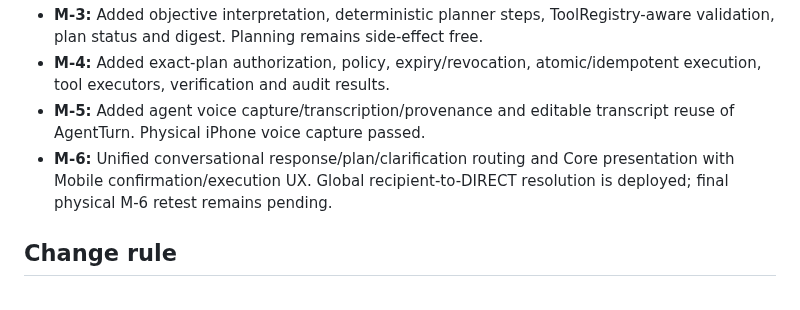
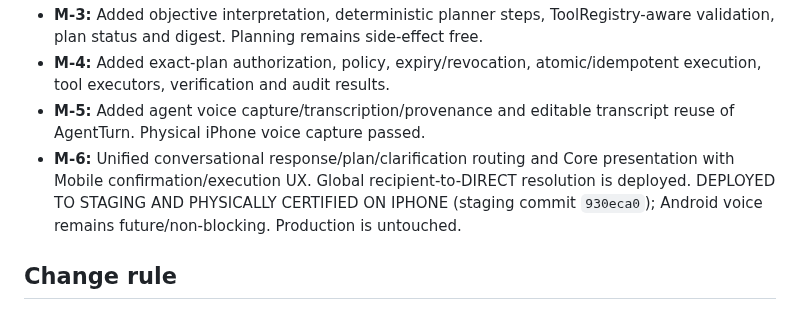
Before and after one commit to Carloschiloe/ping-app, a Markdown page: docs/ARCHITECTURE.md, the part around the change. GitHub-like rendering.

```diff
--- a/docs/ARCHITECTURE.md
+++ b/docs/ARCHITECTURE.md
@@ -201,7 +201,7 @@ Mobile owns interaction and presentation state. TanStack Query coordinates serve
 - **M-3:** Added objective interpretation, deterministic planner steps, ToolRegistry-aware validation, plan status and digest. Planning remains side-effect free.
 - **M-4:** Added exact-plan authorization, policy, expiry/revocation, atomic/idempotent execution, tool executors, verification and audit results.
 - **M-5:** Added agent voice capture/transcription/provenance and editable transcript reuse of AgentTurn. Physical iPhone voice capture passed.
-- **M-6:** Unified conversational response/plan/clarification routing and Core presentation with Mobile confirmation/execution UX. Global recipient-to-DIRECT resolution is deployed; final physical M-6 retest remains pending.
+- **M-6:** Unified conversational response/plan/clarification routing and Core presentation with Mobile confirmation/execution UX. Global recipient-to-DIRECT resolution is deployed. DEPLOYED TO STAGING AND PHYSICALLY CERTIFIED ON IPHONE (staging commit `930eca0`); Android voice remains future/non-blocking. Production is untouched.
 
 ## Change rule
 
```
Also changed, not shown: README.md (+3 -2 lines).
